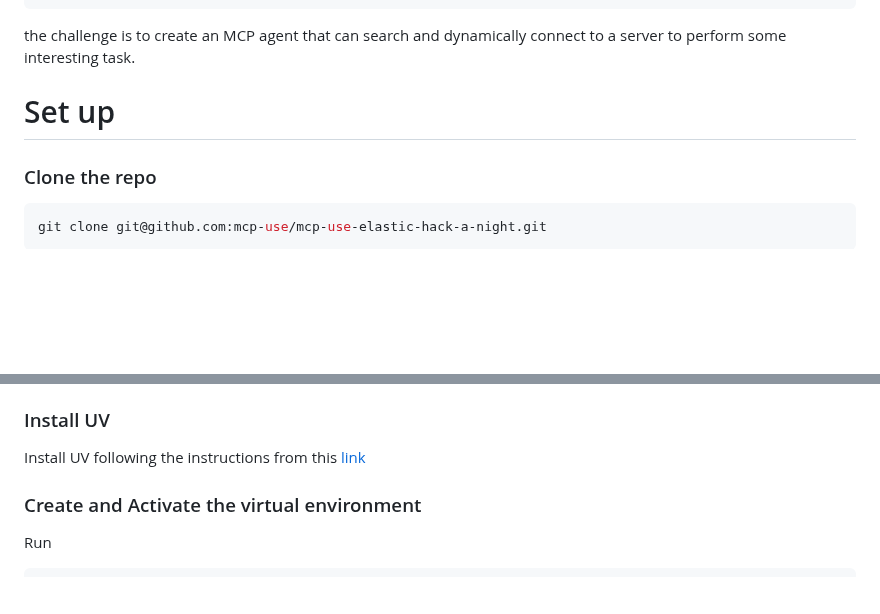
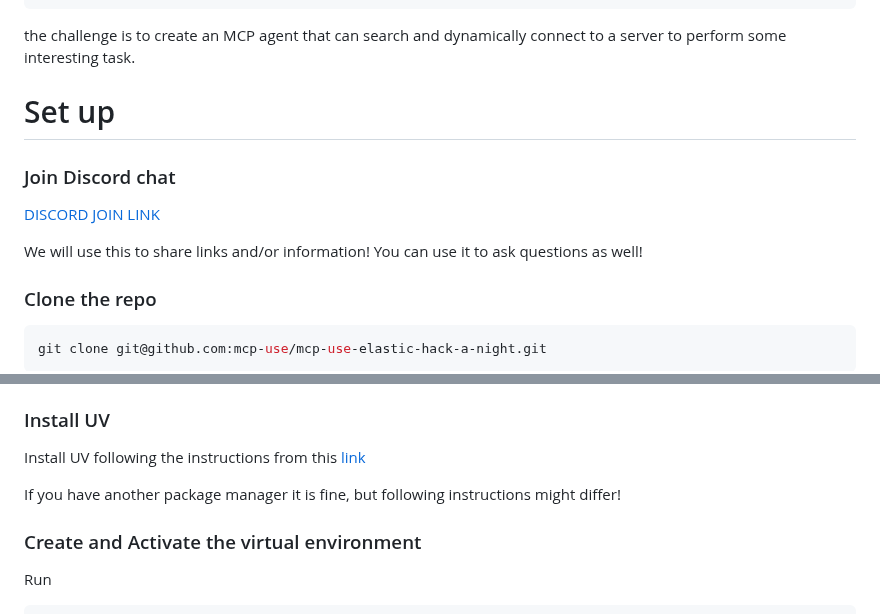
Before and after one commit to ezazahamad2003/mcp-use-elastic-hack-a-night, a Markdown page: README.md, 2 parts joined by grey strips. Rendered like a GitHub page; blank space fills up the shorter version.

Commit message:
chore: discord

````diff
--- a/README.md
+++ b/README.md
@@ -45,6 +45,12 @@ the challenge is to create an MCP agent that can search and dynamically connect
 
 # Set up
 
+### Join Discord chat
+
+[DISCORD JOIN LINK](https://discord.gg/WjFWaWD5)
+
+We will use this to share links and/or information! You can use it to ask questions as well!
+
 ### Clone the repo
 ```bash
 git clone git@github.com:mcp-use/mcp-use-elastic-hack-a-night.git
@@ -82,6 +88,8 @@ git clone git@github.com:mcp-use/mcp-use-elastic-hack-a-night.git
 
 ### Install UV
 Install UV following the instructions from this [link](https://docs.astral.sh/uv/getting-started/installation/)
+
+If you have another package manager it is fine, but following instructions might differ!
 
 ### Create and Activate the virtual environment
 
````
